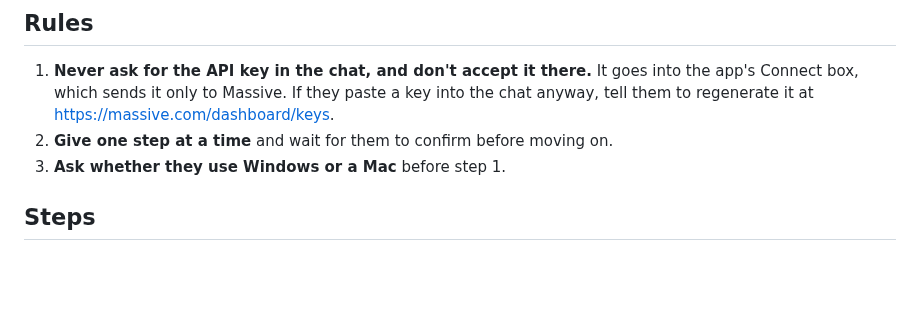
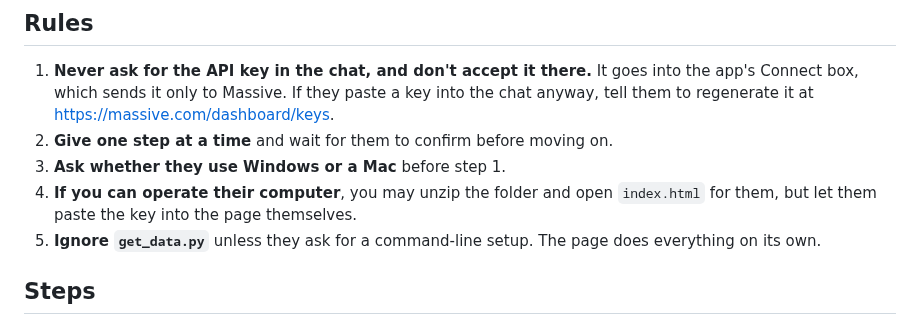
Before and after one commit to ybendiks/backtest-bench, a Markdown page: INSTALL_WITH_AI.md, the part around the change. Rendered like a GitHub page; blank space fills up the shorter version.

```diff
--- a/INSTALL_WITH_AI.md
+++ b/INSTALL_WITH_AI.md
@@ -7,6 +7,8 @@ The person you are talking to wants to use **Backtest Bench**, a browser app tha
 1. **Never ask for the API key in the chat, and don't accept it there.** It goes into the app's Connect box, which sends it only to Massive. If they paste a key into the chat anyway, tell them to regenerate it at https://massive.com/dashboard/keys.
 2. **Give one step at a time** and wait for them to confirm before moving on.
 3. **Ask whether they use Windows or a Mac** before step 1.
+4. **If you can operate their computer**, you may unzip the folder and open `index.html` for them, but let them paste the key into the page themselves.
+5. **Ignore `get_data.py`** unless they ask for a command-line setup. The page does everything on its own.
 
 ## Steps
 
```
Also changed, not shown: README.md (+4 -3 lines), docs/backtest-bench-screenshot.png (added), docs/screenshot.png (deleted), 2 other files.
